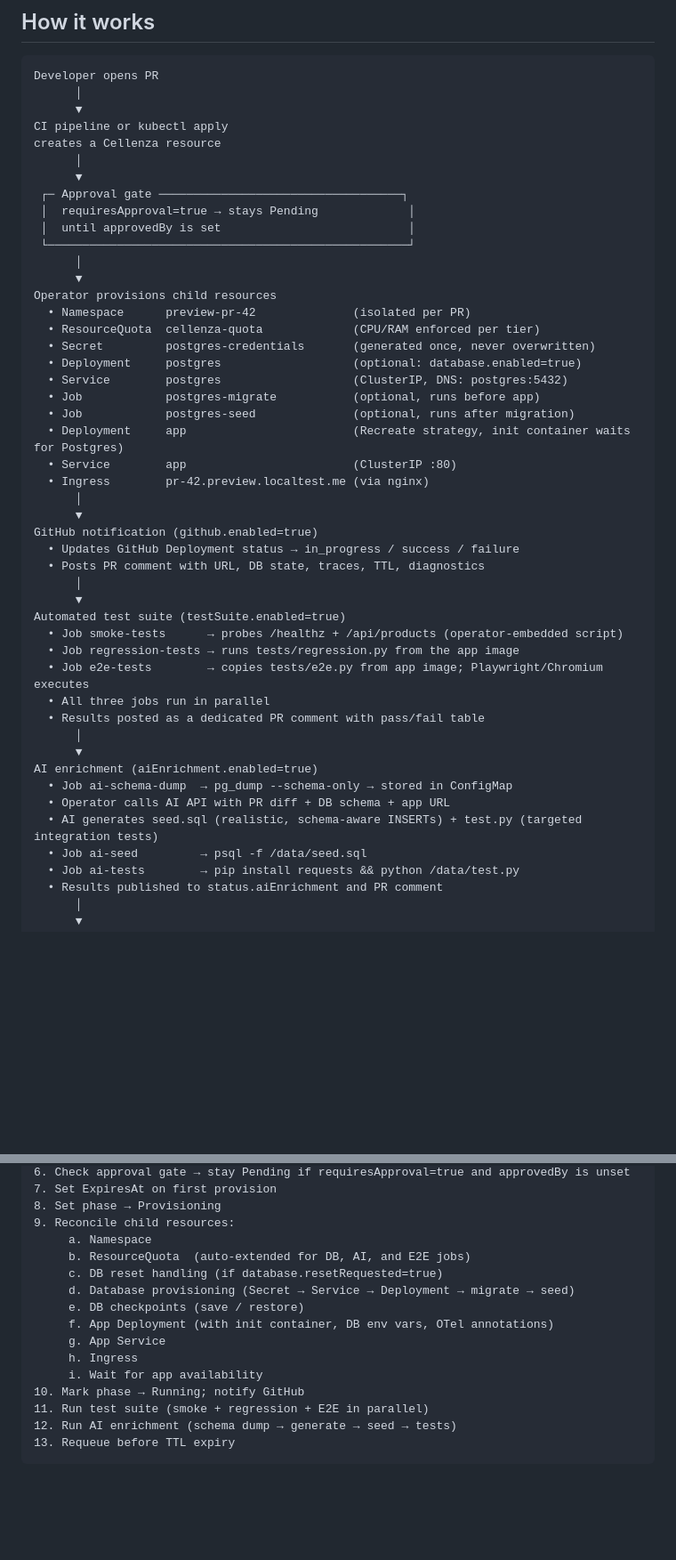
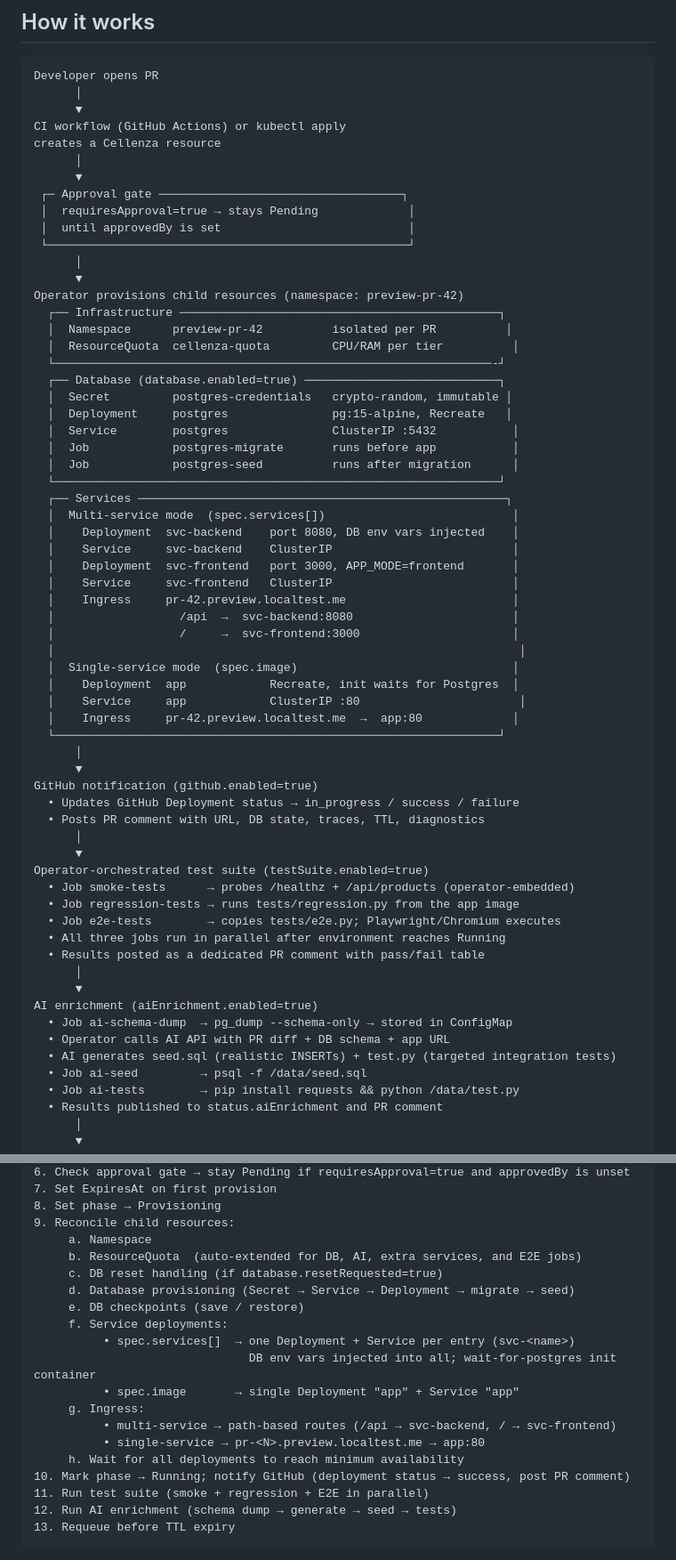
Before and after one commit to ihsenalaya/preview-operator, a Markdown page: README.md, 2 parts joined by grey strips. Shown at 89% size. Drawn GitHub-style; blank space fills up the shorter version.

Commit message:
docs: update intro and workflow for v0.13.0 multi-service and testSuite

```diff
--- a/README.md
+++ b/README.md
@@ -43,7 +57,7 @@ No shared staging environments. No manual setup. No cleanup scripts.
 Developer opens PR
       │
       ▼
-CI pipeline or kubectl apply
+CI workflow (GitHub Actions) or kubectl apply
 creates a Cellenza resource
       │
       ▼
@@ -53,17 +67,33 @@ creates a Cellenza resource
  └────────────────────────────────────────────────────┘
       │
       ▼
-Operator provisions child resources
-  • Namespace      preview-pr-42              (isolated per PR)
-  • ResourceQuota  cellenza-quota             (CPU/RAM enforced per tier)
-  • Secret         postgres-credentials       (generated once, never overwritten)
-  • Deployment     postgres                   (optional: database.enabled=true)
-  • Service        postgres                   (ClusterIP, DNS: postgres:5432)
-  • Job            postgres-migrate           (optional, runs before app)
-  • Job            postgres-seed              (optional, runs after migration)
-  • Deployment     app                        (Recreate strategy, init container waits for Postgres)
-  • Service        app                        (ClusterIP :80)
-  • Ingress        pr-42.preview.localtest.me (via nginx)
+Operator provisions child resources (namespace: preview-pr-42)
+  ┌── Infrastructure ──────────────────────────────────────────────┐
+  │  Namespace      preview-pr-42          isolated per PR          │
+  │  ResourceQuota  cellenza-quota         CPU/RAM per tier          │
+  └───────────────────────────────────────────────────────────────-┘
+  ┌── Database (database.enabled=true) ────────────────────────────┐
+  │  Secret         postgres-credentials   crypto-random, immutable │
+  │  Deployment     postgres               pg:15-alpine, Recreate   │
+  │  Service        postgres               ClusterIP :5432           │
+  │  Job            postgres-migrate       runs before app           │
+  │  Job            postgres-seed          runs after migration      │
+  └────────────────────────────────────────────────────────────────┘
+  ┌── Services ─────────────────────────────────────────────────────┐
+  │  Multi-service mode  (spec.services[])                           │
+  │    Deployment  svc-backend    port 8080, DB env vars injected    │
+  │    Service     svc-backend    ClusterIP                          │
+  │    Deployment  svc-frontend   port 3000, APP_MODE=frontend       │
+  │    Service     svc-frontend   ClusterIP                          │
+  │    Ingress     pr-42.preview.localtest.me                        │
+  │                  /api  →  svc-backend:8080                       │
+  │                  /     →  svc-frontend:3000                      │
+  │                                                                   │
+  │  Single-service mode  (spec.image)                               │
+  │    Deployment  app            Recreate, init waits for Postgres  │
+  │    Service     app            ClusterIP :80                       │
+  │    Ingress     pr-42.preview.localtest.me  →  app:80             │
+  └────────────────────────────────────────────────────────────────┘
       │
       ▼
 GitHub notification (github.enabled=true)
@@ -71,18 +101,18 @@ GitHub notification (github.enabled=true)
   • Posts PR comment with URL, DB state, traces, TTL, diagnostics
       │
       ▼
-Automated test suite (testSuite.enabled=true)
-  • Job smoke-tests      → probes /healthz + /api/products (operator-embedded script)
+Operator-orchestrated test suite (testSuite.enabled=true)
+  • Job smoke-tests      → probes /healthz + /api/products (operator-embedded)
   • Job regression-tests → runs tests/regression.py from the app image
-  • Job e2e-tests        → copies tests/e2e.py from app image; Playwright/Chromium executes
-  • All three jobs run in parallel
+  • Job e2e-tests        → copies tests/e2e.py; Playwright/Chromium executes
+  • All three jobs run in parallel after environment reaches Running
   • Results posted as a dedicated PR comment with pass/fail table
       │
       ▼
 AI enrichment (aiEnrichment.enabled=true)
   • Job ai-schema-dump  → pg_dump --schema-only → stored in ConfigMap
   • Operator calls AI API with PR diff + DB schema + app URL
-  • AI generates seed.sql (realistic, schema-aware INSERTs) + test.py (targeted integration tests)
+  • AI generates seed.sql (realistic INSERTs) + test.py (targeted integration tests)
   • Job ai-seed         → psql -f /data/seed.sql
   • Job ai-tests        → pip install requests && python /data/test.py
   • Results published to status.aiEnrichment and PR comment
@@ -313,15 +343,19 @@ The controller reconciles every `Cellenza` resource through a deterministic sequ
 8. Set phase → Provisioning
 9. Reconcile child resources:
      a. Namespace
-     b. ResourceQuota  (auto-extended for DB, AI, and E2E jobs)
+     b. ResourceQuota  (auto-extended for DB, AI, extra services, and E2E jobs)
      c. DB reset handling (if database.resetRequested=true)
      d. Database provisioning (Secret → Service → Deployment → migrate → seed)
      e. DB checkpoints (save / restore)
-     f. App Deployment (with init container, DB env vars, OTel annotations)
-     g. App Service
-     h. Ingress
-     i. Wait for app availability
-10. Mark phase → Running; notify GitHub
+     f. Service deployments:
+          • spec.services[]  → one Deployment + Service per entry (svc-<name>)
+                               DB env vars injected into all; wait-for-postgres init container
+          • spec.image       → single Deployment "app" + Service "app"
+     g. Ingress:
+          • multi-service → path-based routes (/api → svc-backend, / → svc-frontend)
+          • single-service → pr-<N>.preview.localtest.me → app:80
+     h. Wait for all deployments to reach minimum availability
+10. Mark phase → Running; notify GitHub (deployment status → success, post PR comment)
 11. Run test suite (smoke + regression + E2E in parallel)
 12. Run AI enrichment (schema dump → generate → seed → tests)
 13. Requeue before TTL expiry
```
Also changed, not shown: other parts of README.md (+21 -7 lines).
